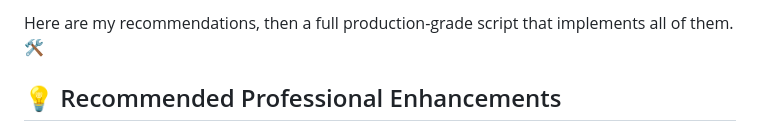
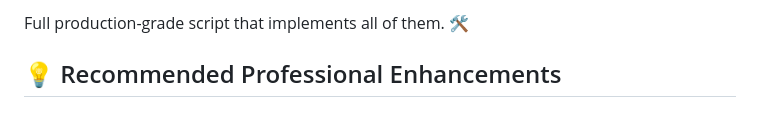
Before and after one commit to ulyweb/it, a Markdown page: sys-maint/macOS-Scripts/Standardize-Dock-v1.md, the part around the change. Rendered like a GitHub page.

```diff
--- a/sys-maint/macOS-Scripts/test.md
+++ b/sys-maint/macOS-Scripts/Standardize-Dock-v1.md
@@ -1,4 +1,4 @@
-Here are my recommendations, then a full production-grade script that implements all of them. 🛠️
+Full production-grade script that implements all of them. 🛠️
 
 ## 💡 Recommended Professional Enhancements
 
```
